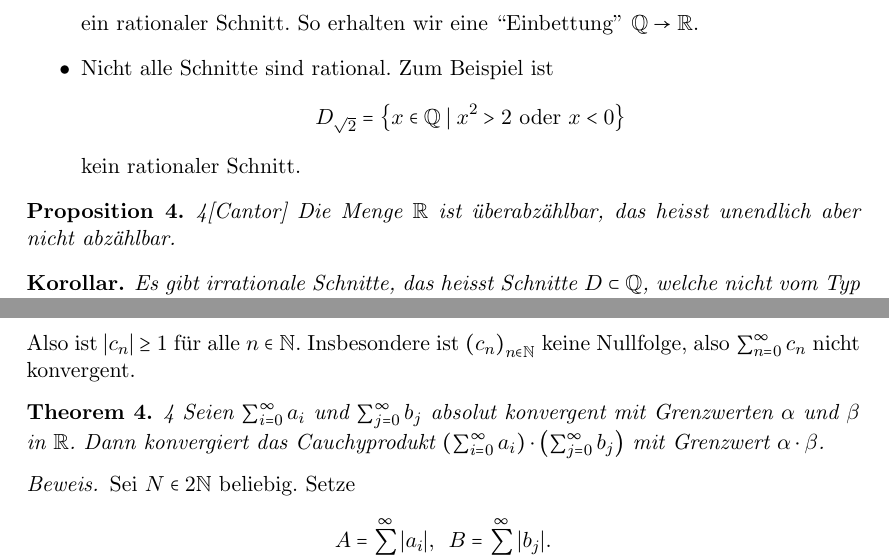
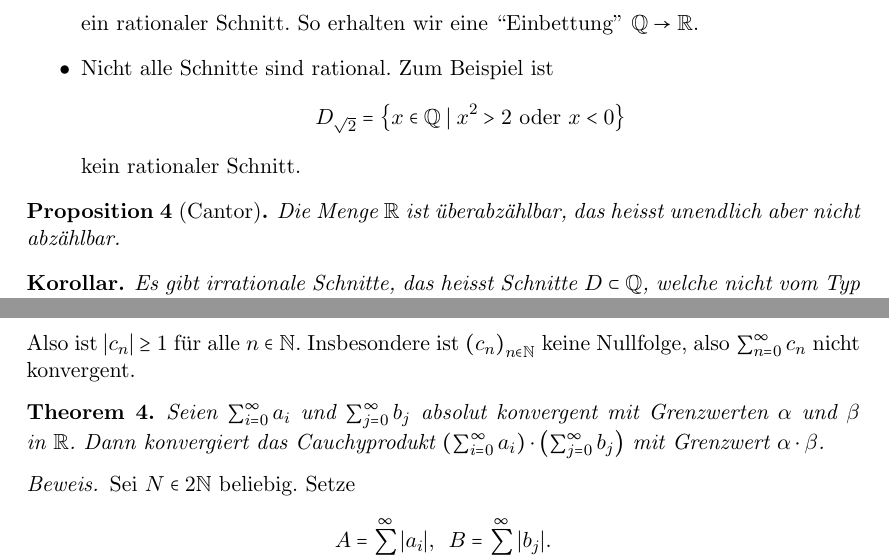
Before and after one commit to raw-bacon/ana1-notes, a LaTeX document (main.tex, which reads chapter1/chapter1.tex, chapter2/chapter2.tex): two parts of pages 14 and 39 of 40, joined at a grey line, cut so that both start at the same text. Compiled offline with pdfLaTeX.

Commit message:
fixed numbers

```diff
--- a/chapter1/chapter1.tex
+++ b/chapter1/chapter1.tex
@@ -703,7 +703,7 @@ Wie erwartet ist die Antwort nein, siehe Proposition~\ref{prop:real-uncountable}
   \end{itemize}
 \end{examples}
 
-\begin{proposition}{4}[Cantor]\label{prop:real-uncountable}
+\begin{proposition}[Cantor]\label{prop:real-uncountable}
   Die Menge $\mathbb R$ ist überabzählbar, das heisst unendlich
   aber nicht abzählbar.
 \end{proposition}
--- a/chapter2/chapter2.tex
+++ b/chapter2/chapter2.tex
@@ -1162,7 +1162,7 @@ Insbesondere ist ${(c_{n})}_{n \in \mathbb{N}}$
 keine Nullfolge,
 also $\sum_{n=0}^{\infty} c_n$ nicht konvergent.
 
-\begin{theorem}{4}
+\begin{theorem}
   Seien
   $\sum_{i=0}^{\infty} a_i$ und $\sum_{j=0}^{\infty} b_j$
   absolut konvergent mit Grenzwerten $\alpha$ und $\beta$
```
Also changed, not shown: main.pdf, chapter1/chapter1.tex (2 more changed lines).
